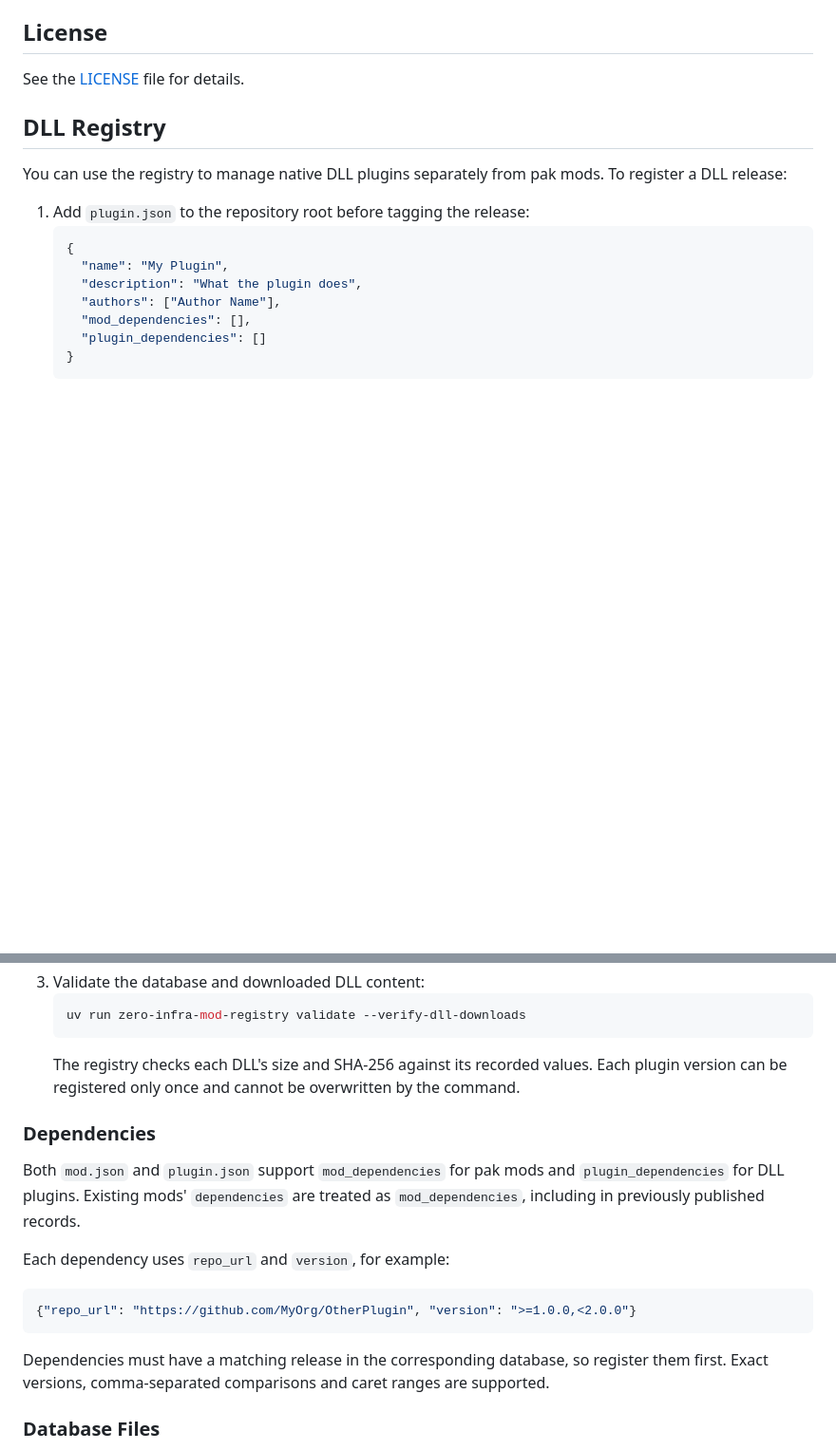
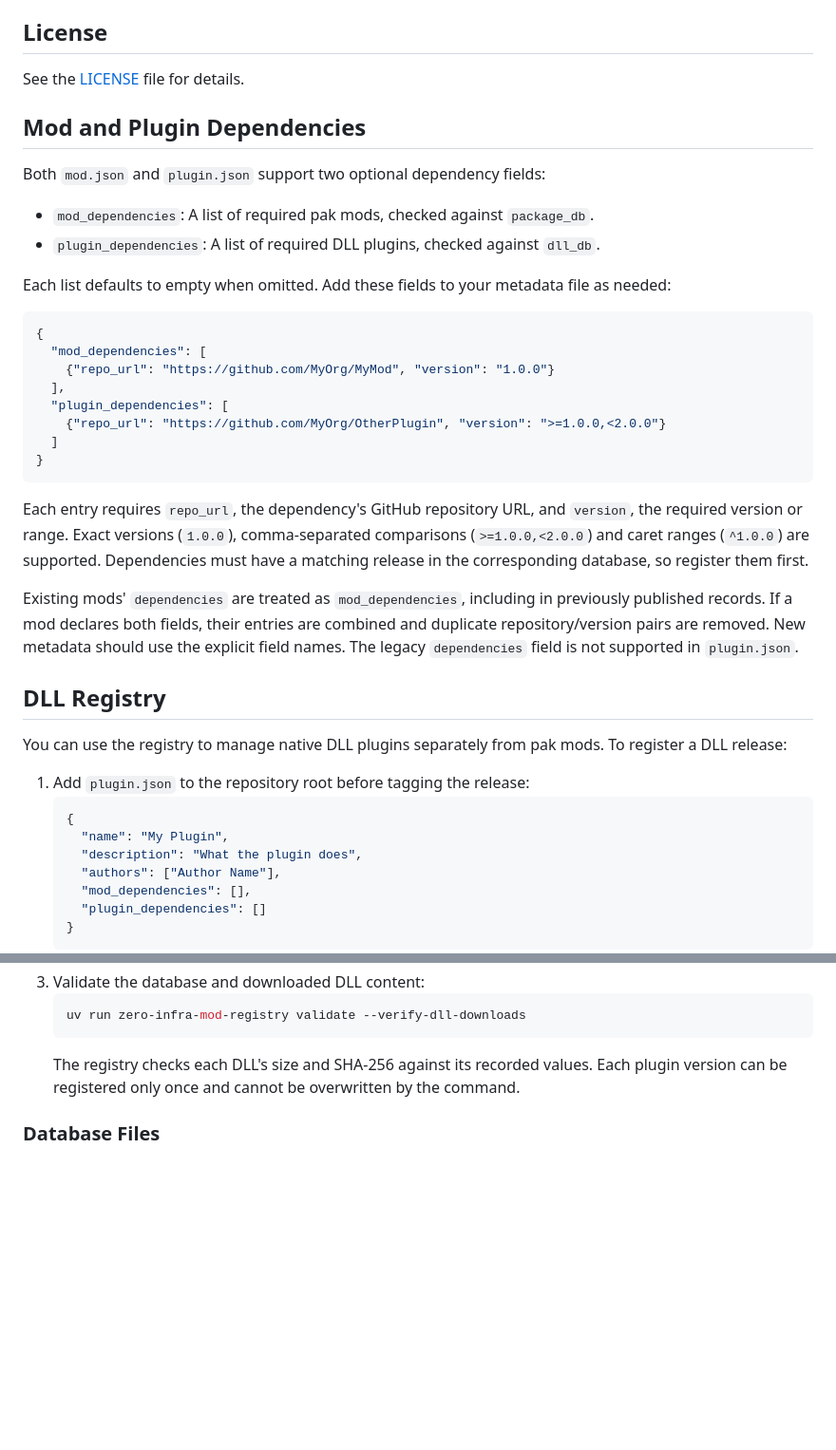
Before and after one commit to Chiv2-Community/zero-infra-mod-registry, a Markdown page: README.md, 2 parts joined by grey strips. Shown at 95% size. Rendered like a GitHub page; blank space fills up the shorter version.

Commit message:
Document mod and plugin dependency fields with examples

````diff
--- a/README.md
+++ b/README.md
@@ -289,6 +289,30 @@ Available log levels: DEBUG, INFO, WARNING, ERROR, CRITICAL
 
 See the [LICENSE](LICENSE) file for details.
 
+## Mod and Plugin Dependencies
+
+Both `mod.json` and `plugin.json` support two optional dependency fields:
+
+- `mod_dependencies`: A list of required pak mods, checked against `package_db`.
+- `plugin_dependencies`: A list of required DLL plugins, checked against `dll_db`.
+
+Each list defaults to empty when omitted. Add these fields to your metadata file as needed:
+
+```json
+{
+  "mod_dependencies": [
+    {"repo_url": "https://github.com/MyOrg/MyMod", "version": "1.0.0"}
+  ],
+  "plugin_dependencies": [
+    {"repo_url": "https://github.com/MyOrg/OtherPlugin", "version": ">=1.0.0,<2.0.0"}
+  ]
+}
+```
+
+Each entry requires `repo_url`, the dependency's GitHub repository URL, and `version`, the required version or range. Exact versions (`1.0.0`), comma-separated comparisons (`>=1.0.0,<2.0.0`) and caret ranges (`^1.0.0`) are supported. Dependencies must have a matching release in the corresponding database, so register them first.
+
+Existing mods' `dependencies` are treated as `mod_dependencies`, including in previously published records. If a mod declares both fields, their entries are combined and duplicate repository/version pairs are removed. New metadata should use the explicit field names. The legacy `dependencies` field is not supported in `plugin.json`.
+
 ## DLL Registry
 
 You can use the registry to manage native DLL plugins separately from pak mods. To register a DLL release:
@@ -315,18 +339,6 @@ You can use the registry to manage native DLL plugins separately from pak mods.
    ```
    The registry checks each DLL's size and SHA-256 against its recorded values. Each plugin version can be registered only once and cannot be overwritten by the command.
 
-### Dependencies
-
-Both `mod.json` and `plugin.json` support `mod_dependencies` for pak mods and `plugin_dependencies` for DLL plugins. Existing mods' `dependencies` are treated as `mod_dependencies`, including in previously published records.
-
-Each dependency uses `repo_url` and `version`, for example:
-
-```json
-{"repo_url": "https://github.com/MyOrg/OtherPlugin", "version": ">=1.0.0,<2.0.0"}
-```
-
-Dependencies must have a matching release in the corresponding database, so register them first. Exact versions, comma-separated comparisons and caret ranges are supported.
-
 ### Database Files
 
 Plugin files are stored in `dll_db/packages/<organization>/<repository>.json` and listed in `dll_db/plugin_list_index.txt`. Like mod files, they contain `latest_release_info` and `releases`. Each release includes its tag, release date, GitHub release notes Markdown, DLL filename, download URL, SHA-256 (`hash`), byte size and plugin `info`, but no pak manifest. The organization and repository name come from the package path, and the version comes from the release tag. DLL downloads do not use the pak scanner.
````
